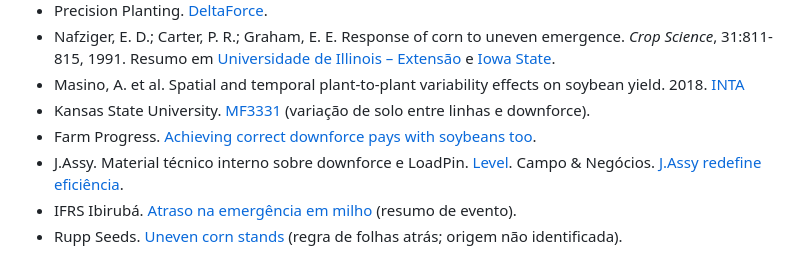
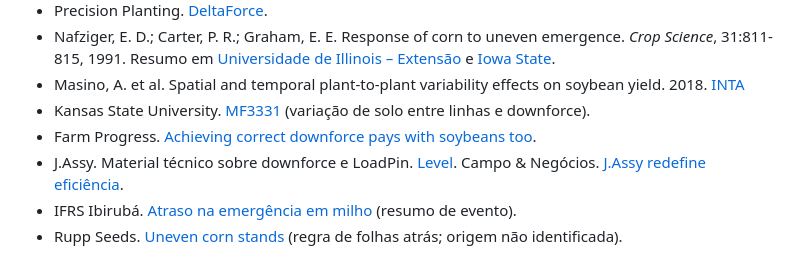
Before and after one commit to nicolaszgofa-dot/consultor_campo, a Markdown page: docs/base-conhecimento/emergencia.md, the part around the change. Rendered like a GitHub page.

Commit message:
Ajusta a descrição da fonte J.Assy
Co-Authored-By: Claude Opus 5.5 <noreply@anthropic.com>

```diff
--- a/docs/base-conhecimento/emergencia.md
+++ b/docs/base-conhecimento/emergencia.md
@@ -159,6 +159,6 @@ Fonte desta seção: material técnico da J.Assy.
 - Masino, A. et al. Spatial and temporal plant-to-plant variability effects on soybean yield. 2018. [INTA](https://repositoriosdigitales.mincyt.gob.ar/vufind/Record/INTADig_fbd71454fa17db9a0410be27ee3e2f45)
 - Kansas State University. [MF3331](https://bookstore.ksre.ksu.edu/pubs/MF3331.pdf) (variação de solo entre linhas e downforce).
 - Farm Progress. [Achieving correct downforce pays with soybeans too](https://www.farmprogress.com/planting/achieving-correct-downforce-pays-with-soybeans-too).
-- J.Assy. Material técnico interno sobre downforce e LoadPin. [Level](https://jassy.ag/en/level/). Campo & Negócios. [J.Assy redefine eficiência](https://campoenegocios.com/j-assy-redefine-eficiencia-discos-sensores-e-dosadores-inovadores/).
+- J.Assy. Material técnico sobre downforce e LoadPin. [Level](https://jassy.ag/en/level/). Campo & Negócios. [J.Assy redefine eficiência](https://campoenegocios.com/j-assy-redefine-eficiencia-discos-sensores-e-dosadores-inovadores/).
 - IFRS Ibirubá. [Atraso na emergência em milho](https://eventos.ifrs.edu.br/index.php/MoEPExIbiruba/8moepex/paper/download/6853/3024) (resumo de evento).
 - Rupp Seeds. [Uneven corn stands](https://ruppseeds.com/Files/Images/News/3013_S2_Uneven-Corn-Stands_RU.pdf) (regra de folhas atrás; origem não identificada).
```
